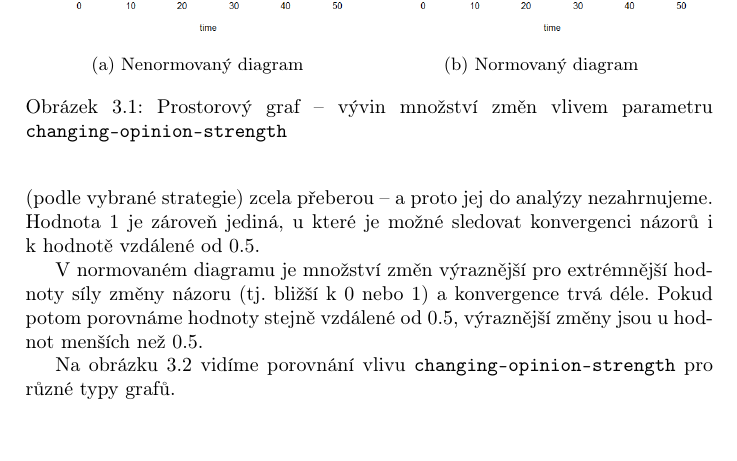
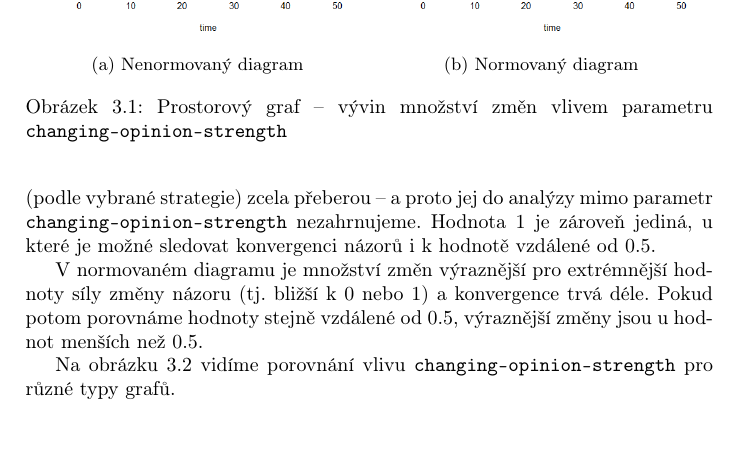
Before and after one commit to Kratochvilova/IV109, a LaTeX thesis (projekt-report.tex): part of page 6 of 10, cut so that both start at the same text. Compiled offline with pdfLaTeX.

Commit message:
Tiny changes

```diff
--- a/projekt-report.tex
+++ b/projekt-report.tex
@@ -102,7 +102,7 @@ Nejprve chceme ukázat vliv parametru \texttt{changing-opinion-strength} na mno
 \label{fig:zmeny-nenormovany-normovany}
 \end{figure}
 
-Je zde ukázáno, že nejrychleji se názor ustálí při síle změny názoru $0.5$. Čím více se však síla změny názoru blíží k $0$ nebo $1$, tím déle trvá ustálení názoru. Nejvýraznější by byl případ parametru s hodnotou $1$, ale tato situace je velice specifická -- agenti neupravují svůj názor jen částečně, ale názor okolí (podle vybrané strategie) zcela přeberou -- a proto jej do analýzy nezahrnujeme. Hodnota $1$ je zároveň jediná, u které je možné sledovat konvergenci názorů i k~hodnotě vzdálené od $0.5$.
+Je zde ukázáno, že nejrychleji se názor ustálí při síle změny názoru $0.5$. Čím více se však síla změny názoru blíží k $0$ nebo $1$, tím déle trvá ustálení názoru. Nejvýraznější by byl případ parametru s hodnotou $1$, ale tato situace je velice specifická -- agenti neupravují svůj názor jen částečně, ale názor okolí (podle vybrané strategie) zcela přeberou -- a proto jej do analýzy mimo parametr \texttt{changing-opinion-strength} nezahrnujeme. Hodnota $1$ je zároveň jediná, u které je možné sledovat konvergenci názorů i k~hodnotě vzdálené od $0.5$.
 
 V normovaném diagramu je množství změn výraznější pro extrémnější hodnoty síly změny názoru (tj. bližší k $0$ nebo $1$) a konvergence trvá déle. Pokud potom porovnáme hodnoty stejně vzdálené od $0.5$, výraznější změny jsou u hodnot menších než $0.5$.
 
```
Also changed, not shown: projekt-report.tex (2 more changed lines).
